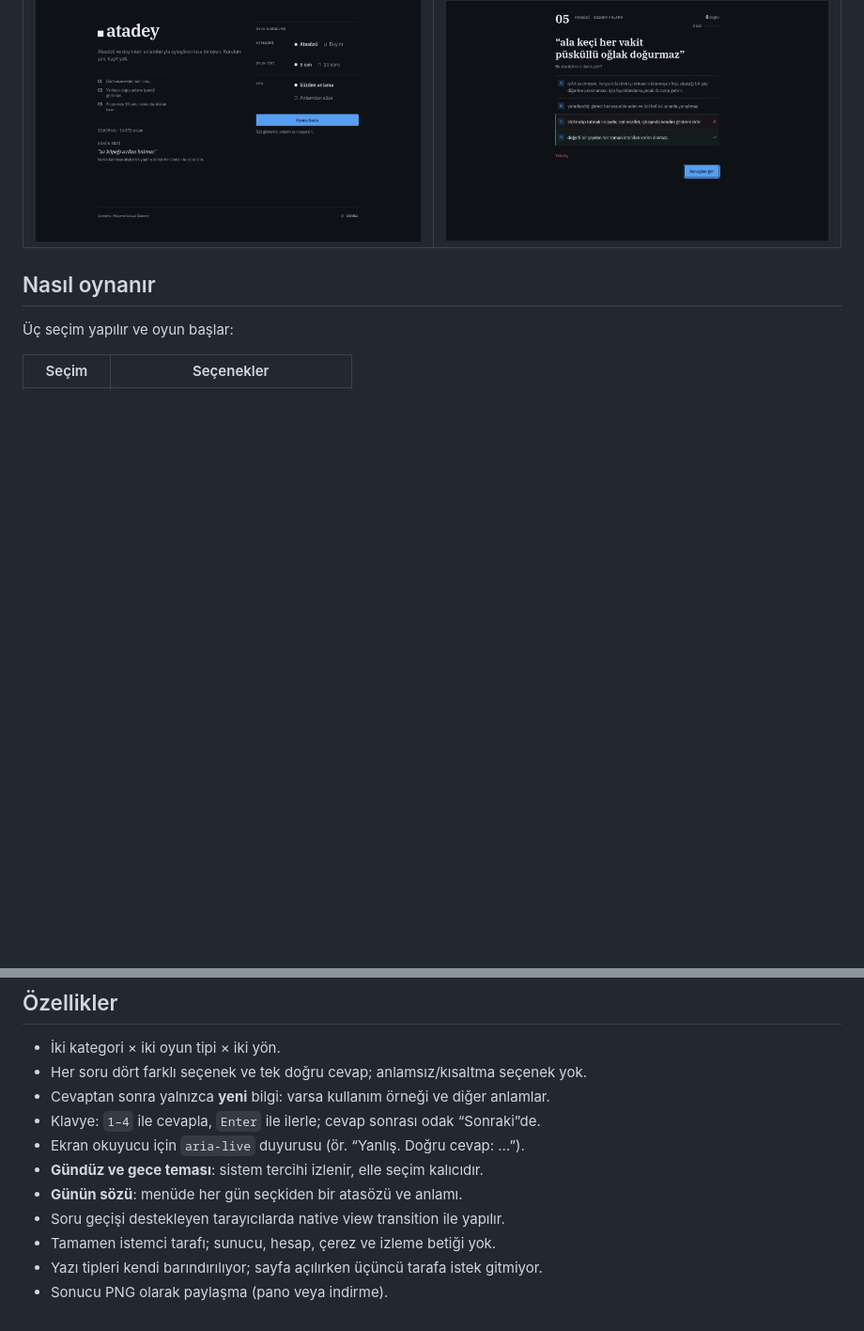
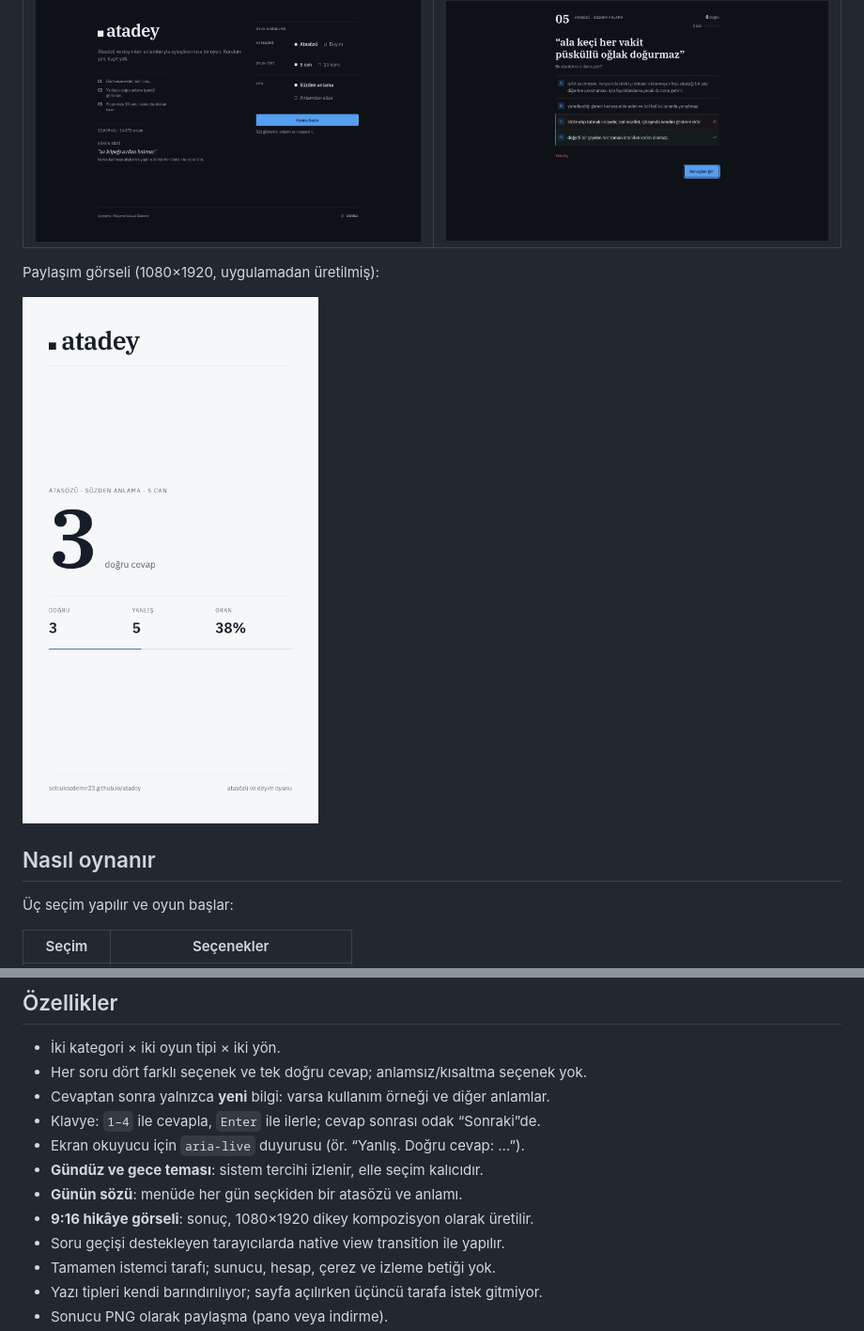
Before and after one commit to SelcukOzdemir23/atadey, a Markdown page: README.md, 2 parts joined by grey strips. Shown at 94% size. GitHub-like rendering; pictures changed too: docs/screenshots/share.png (added); blank space fills up the shorter version.

```diff
--- a/README.md
+++ b/README.md
@@ -22,6 +22,10 @@ oyunu. Kurulum yok, sunucu yok, hesap yok: sayfa açılır, oyun başlar.
 | Gece fihristi (menü) | Gece fihristi (oyun) |
 | --- | --- |
 | ![Gece menü](docs/screenshots/menu-dark.png) | ![Gece oyun](docs/screenshots/game-dark.png) |
+
+Paylaşım görseli (1080×1920, uygulamadan üretilmiş):
+
+![Paylaşım görseli](docs/screenshots/share.png)
 
 ## Nasıl oynanır
 
@@ -59,6 +63,7 @@ seçenek doğru olamaz.
 - Ekran okuyucu için `aria-live` duyurusu (ör. “Yanlış. Doğru cevap: …”).
 - **Gündüz ve gece teması**: sistem tercihi izlenir, elle seçim kalıcıdır.
 - **Günün sözü**: menüde her gün seçkiden bir atasözü ve anlamı.
+- **9:16 hikâye görseli**: sonuç, 1080×1920 dikey kompozisyon olarak üretilir.
 - Soru geçişi destekleyen tarayıcılarda native view transition ile yapılır.
 - Tamamen istemci tarafı; sunucu, hesap, çerez ve izleme betiği yok.
 - Yazı tipleri kendi barındırılıyor; sayfa açılırken üçüncü tarafa istek gitmiyor.
```
Also changed, not shown: CHANGELOG.md (+4 -0 lines), docs/DESIGN.md (+14 -5 lines), 2 other files.
